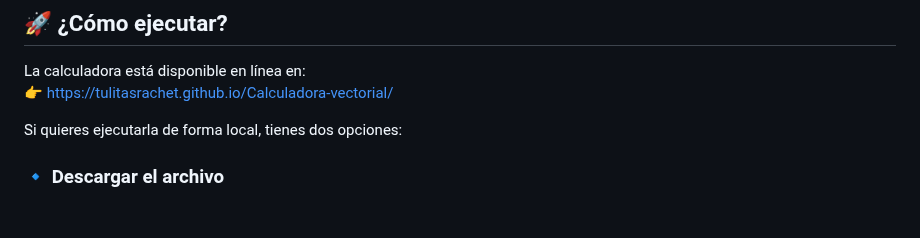
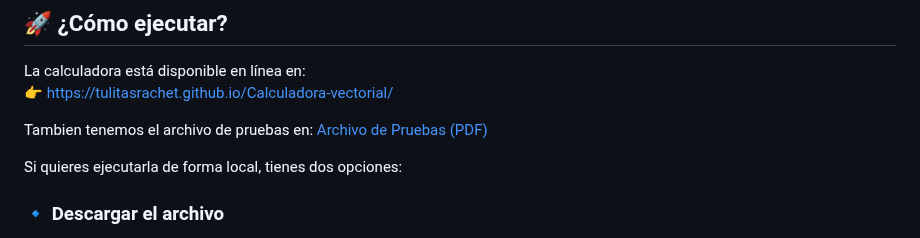
Before and after one commit to TulitasRachet/Calculadora-vectorial, a Markdown page: README.md, the part around the change. Rendered like a GitHub page; blank space fills up the shorter version.

```diff
--- a/README.md
+++ b/README.md
@@ -45,6 +45,10 @@ Además, se puede elegir cómo visualizar los vectores:
 
 La calculadora está disponible en línea en:
 👉 [https://tulitasrachet.github.io/Calculadora-vectorial/](https://tulitasrachet.github.io/Calculadora-vectorial/)
+
+Tambien tenemos el archivo de pruebas en:
+[Archivo de Pruebas (PDF)](docs/pruebas.pdf)
+
 
 Si quieres ejecutarla de forma local, tienes dos opciones:
 
```
